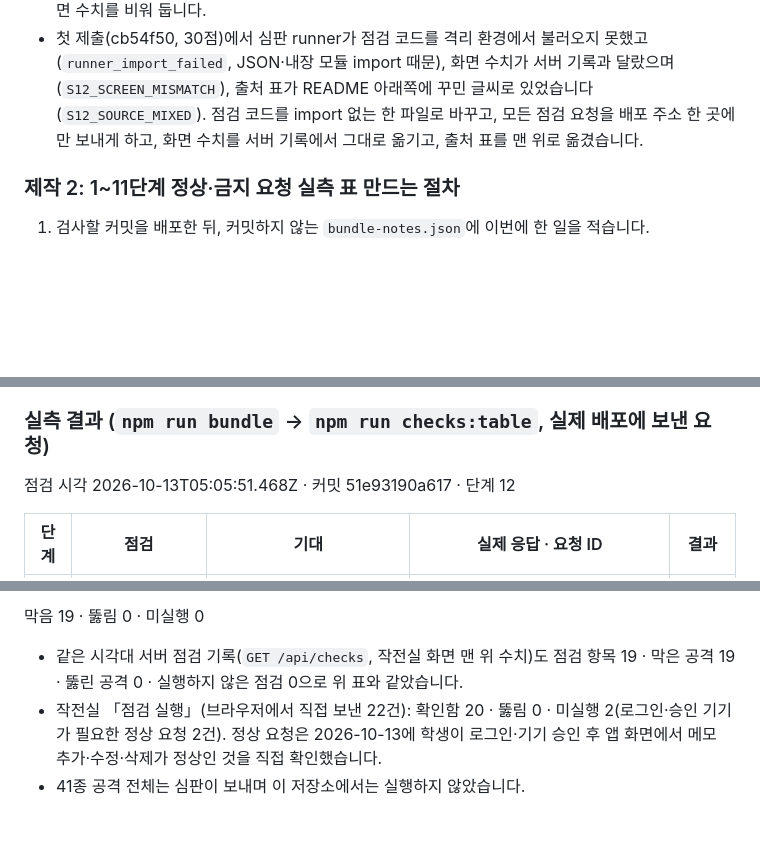
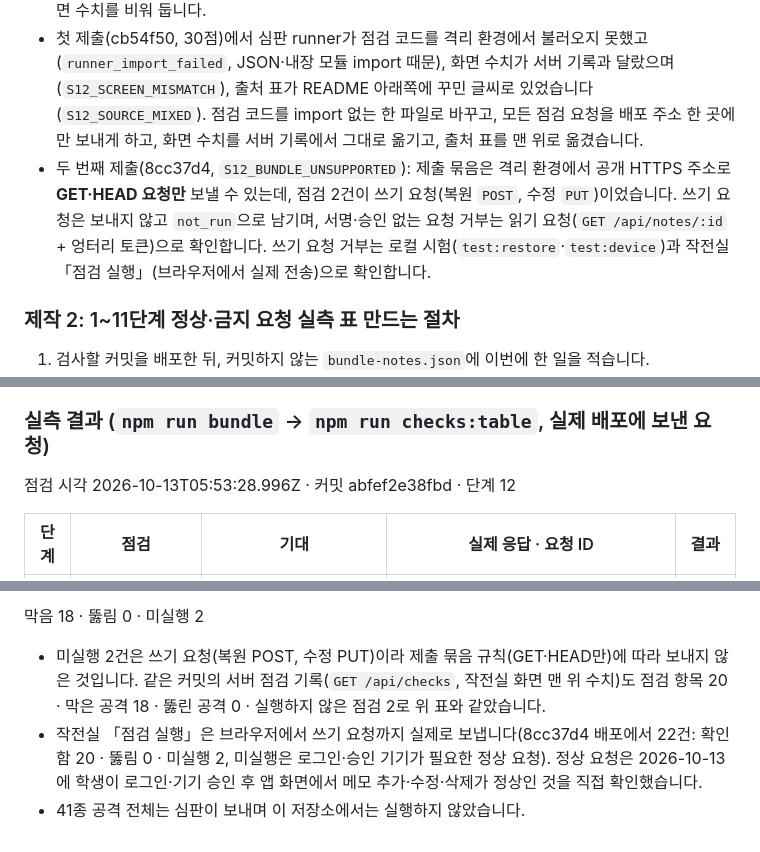
Before and after one commit to chacha1650a/choi-bujang-secret-vault, a Markdown page: README.md, 3 parts joined by grey strips. Drawn GitHub-style; blank space fills up the shorter version.

Commit message:
12단계 기록: GET·HEAD 규칙 반영 후 실측 표
Co-Authored-By: Claude Opus 5.5 <noreply@anthropic.com>

```diff
--- a/README.md
+++ b/README.md
@@ -241,6 +241,7 @@ curl -s -o /dev/null -w "%{http_code}\n" https://<내 배포 주소>/data.json
 - 각 줄에 요청 ID(이 화면이 만든 UUID)와 확인 시각이 붙습니다.
 - **서버 점검 기록(화면 맨 위 수치):** `GET /api/checks`(인자 없음)는 `npm run bundle`과 같은 점검 코드(`src/attack-check.mjs`)를 이 배포에 실제로 보내 센 점검 항목·막은 공격·뚫린 공격·실행하지 않은 점검을 돌려주고(60초 동안 기억), 화면은 이 수치를 계산하지 않고 그대로 옮깁니다. 기록을 읽지 못하면 수치를 비워 둡니다.
 - 첫 제출(cb54f50, 30점)에서 심판 runner가 점검 코드를 격리 환경에서 불러오지 못했고(`runner_import_failed`, JSON·내장 모듈 import 때문), 화면 수치가 서버 기록과 달랐으며(`S12_SCREEN_MISMATCH`), 출처 표가 README 아래쪽에 꾸민 글씨로 있었습니다(`S12_SOURCE_MIXED`). 점검 코드를 import 없는 한 파일로 바꾸고, 모든 점검 요청을 배포 주소 한 곳에만 보내게 하고, 화면 수치를 서버 기록에서 그대로 옮기고, 출처 표를 맨 위로 옮겼습니다.
+- 두 번째 제출(8cc37d4, `S12_BUNDLE_UNSUPPORTED`): 제출 묶음은 격리 환경에서 공개 HTTPS 주소로 **GET·HEAD 요청만** 보낼 수 있는데, 점검 2건이 쓰기 요청(복원 `POST`, 수정 `PUT`)이었습니다. 쓰기 요청은 보내지 않고 `not_run`으로 남기며, 서명·승인 없는 요청 거부는 읽기 요청(`GET /api/notes/:id` + 엉터리 토큰)으로 확인합니다. 쓰기 요청 거부는 로컬 시험(`test:restore`·`test:device`)과 작전실 「점검 실행」(브라우저에서 실제 전송)으로 확인합니다.
 
 ### 제작 2: 1~11단계 정상·금지 요청 실측 표 만드는 절차
 
@@ -264,7 +265,7 @@ curl -s -o /dev/null -w "%{http_code}\n" https://<내 배포 주소>/data.json
 
 ### 실측 결과 (`npm run bundle` → `npm run checks:table`, 실제 배포에 보낸 요청)
 
-점검 시각 2026-10-13T05:05:51.468Z · 커밋 51e93190a617 · 단계 12
+점검 시각 2026-10-13T05:53:28.996Z · 커밋 abfef2e38fbd · 단계 12
 
 | 단계 | 점검 | 기대 | 실제 응답 · 요청 ID | 결과 |
 |---|---|---|---|---|
@@ -290,6 +292,6 @@ curl -s -o /dev/null -w "%{http_code}\n" https://<내 배포 주소>/data.json
 
-막음 19 · 뚫림 0 · 미실행 0
+막음 18 · 뚫림 0 · 미실행 2
 
-- 같은 시각대 서버 점검 기록(`GET /api/checks`, 작전실 화면 맨 위 수치)도 점검 항목 19 · 막은 공격 19 · 뚫린 공격 0 · 실행하지 않은 점검 0으로 위 표와 같았습니다.
-- 작전실 「점검 실행」(브라우저에서 직접 보낸 22건): 확인함 20 · 뚫림 0 · 미실행 2(로그인·승인 기기가 필요한 정상 요청 2건). 정상 요청은 2026-10-13에 학생이 로그인·기기 승인 후 앱 화면에서 메모 추가·수정·삭제가 정상인 것을 직접 확인했습니다.
+- 미실행 2건은 쓰기 요청(복원 POST, 수정 PUT)이라 제출 묶음 규칙(GET·HEAD만)에 따라 보내지 않은 것입니다. 같은 커밋의 서버 점검 기록(`GET /api/checks`, 작전실 화면 맨 위 수치)도 점검 항목 20 · 막은 공격 18 · 뚫린 공격 0 · 실행하지 않은 점검 2로 위 표와 같았습니다.
+- 작전실 「점검 실행」은 브라우저에서 쓰기 요청까지 실제로 보냅니다(8cc37d4 배포에서 22건: 확인함 20 · 뚫림 0 · 미실행 2, 미실행은 로그인·승인 기기가 필요한 정상 요청). 정상 요청은 2026-10-13에 학생이 로그인·기기 승인 후 앱 화면에서 메모 추가·수정·삭제가 정상인 것을 직접 확인했습니다.
 - 41종 공격 전체는 심판이 보내며 이 저장소에서는 실행하지 않았습니다.
```
Also changed, not shown: other parts of README.md (+20 -19 lines).
